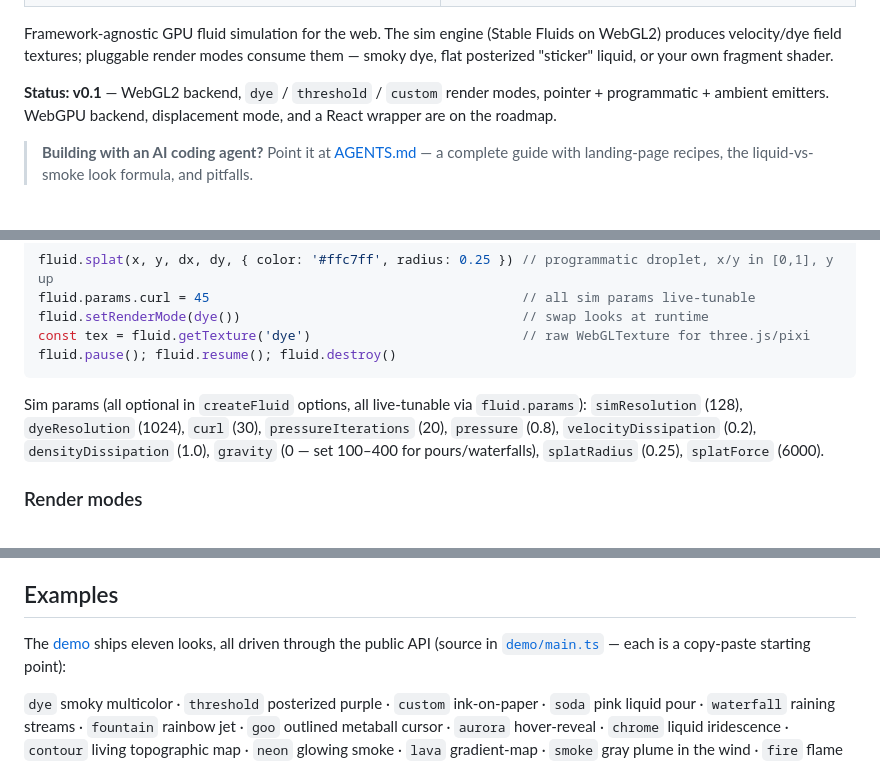
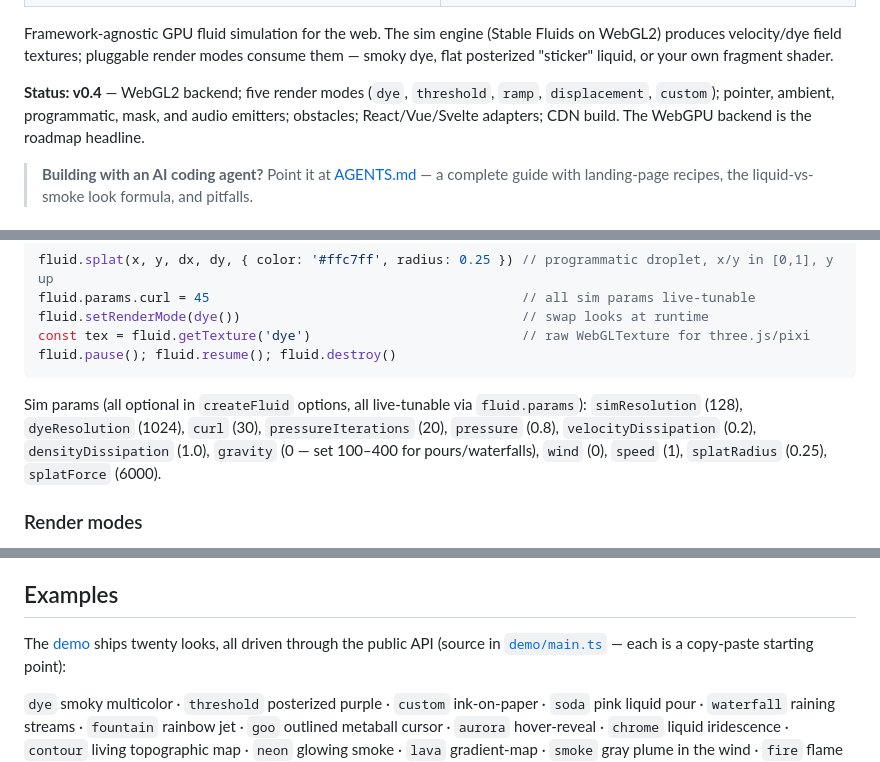
Before and after one commit to dilukangelosl/fluidkit, a Markdown page: README.md, 3 parts joined by grey strips. Rendered like a GitHub page.

Commit message:
docs: refresh README status line and example count

```diff
--- a/README.md
+++ b/README.md
@@ -11,9 +11,9 @@ Framework-agnostic GPU fluid simulation for the web. The sim engine (Stable Flui
 produces velocity/dye field textures; pluggable render modes consume them — smoky dye, flat
 posterized "sticker" liquid, or your own fragment shader.
 
-**Status: v0.1** — WebGL2 backend, `dye` / `threshold` / `custom` render modes, pointer +
-programmatic + ambient emitters. WebGPU backend, displacement mode, and a React wrapper
-are on the roadmap.
+**Status: v0.4** — WebGL2 backend; five render modes (`dye`, `threshold`, `ramp`,
+`displacement`, `custom`); pointer, ambient, programmatic, mask, and audio emitters;
+obstacles; React/Vue/Svelte adapters; CDN build. The WebGPU backend is the roadmap headline.
 
 > **Building with an AI coding agent?** Point it at [AGENTS.md](./AGENTS.md) — a complete
 > guide with landing-page recipes, the liquid-vs-smoke look formula, and pitfalls.
@@ -51,7 +51,8 @@ fluid.pause(); fluid.resume(); fluid.destroy()
 Sim params (all optional in `createFluid` options, all live-tunable via `fluid.params`):
 `simResolution` (128), `dyeResolution` (1024), `curl` (30), `pressureIterations` (20),
 `pressure` (0.8), `velocityDissipation` (0.2), `densityDissipation` (1.0),
-`gravity` (0 — set 100–400 for pours/waterfalls), `splatRadius` (0.25), `splatForce` (6000).
+`gravity` (0 — set 100–400 for pours/waterfalls), `wind` (0), `speed` (1),
+`splatRadius` (0.25), `splatForce` (6000).
 
 ### Render modes
 
@@ -122,7 +123,7 @@ Masks accept videos or `live: true` canvases — an animated logo that pours whi
 
 ## Examples
 
-The [demo](https://fluidkit-chi.vercel.app/) ships eleven looks, all driven through the public API
+The [demo](https://fluidkit-chi.vercel.app/) ships twenty looks, all driven through the public API
 (source in [`demo/main.ts`](./demo/main.ts) — each is a copy-paste starting point):
 
 `dye` smoky multicolor · `threshold` posterized purple · `custom` ink-on-paper ·
```
